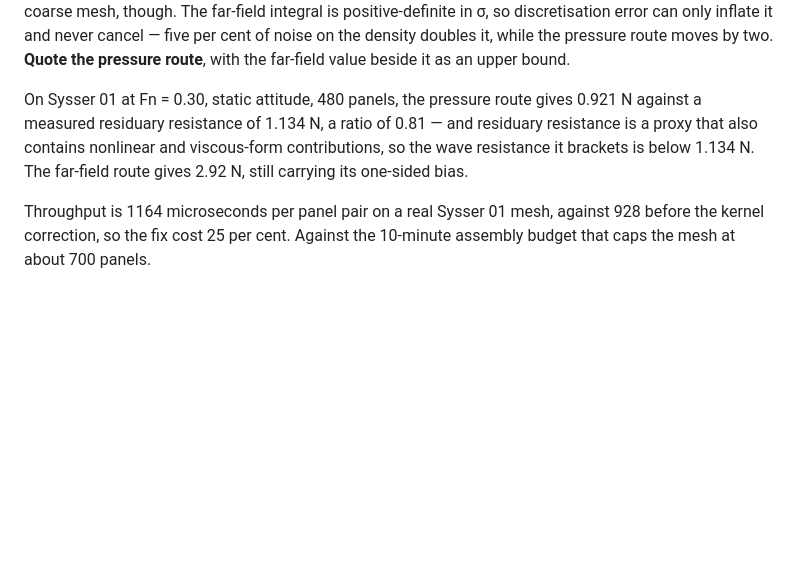
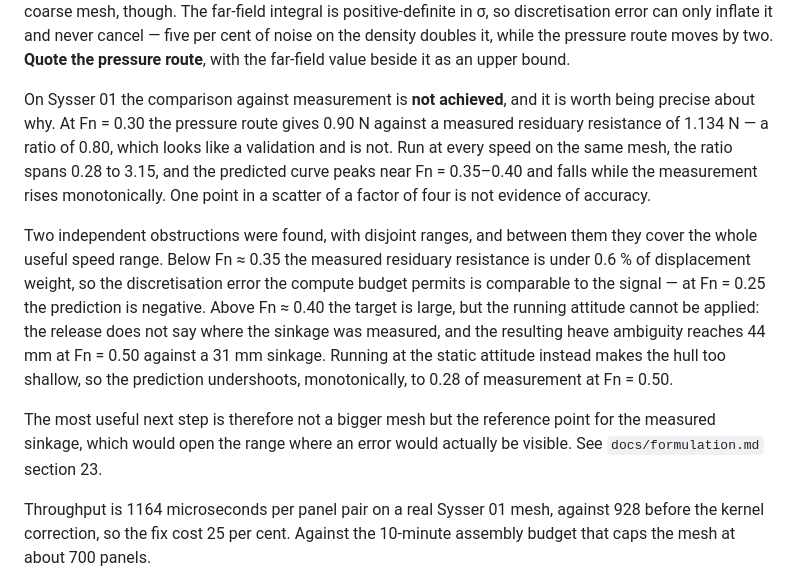
Before and after one commit to ignaziomviola/wave-resistance, a Markdown page: README.md, the part around the change. GitHub-like rendering; blank space fills up the shorter version.

```diff
--- a/README.md
+++ b/README.md
@@ -87,11 +87,25 @@ positive-definite in σ, so discretisation error can only inflate it and never c
 cent of noise on the density doubles it, while the pressure route moves by two. **Quote the
 pressure route**, with the far-field value beside it as an upper bound.
 
-On Sysser 01 at Fn = 0.30, static attitude, 480 panels, the pressure route gives 0.921 N
-against a measured residuary resistance of 1.134 N, a ratio of 0.81 — and residuary resistance
-is a proxy that also contains nonlinear and viscous-form contributions, so the wave resistance
-it brackets is below 1.134 N. The far-field route gives 2.92 N, still carrying its one-sided
-bias.
+On Sysser 01 the comparison against measurement is **not achieved**, and it is worth being
+precise about why. At Fn = 0.30 the pressure route gives 0.90 N against a measured residuary
+resistance of 1.134 N — a ratio of 0.80, which looks like a validation and is not. Run at every
+speed on the same mesh, the ratio spans 0.28 to 3.15, and the predicted curve peaks near
+Fn = 0.35–0.40 and falls while the measurement rises monotonically. One point in a scatter of
+a factor of four is not evidence of accuracy.
+
+Two independent obstructions were found, with disjoint ranges, and between them they cover the
+whole useful speed range. Below Fn ≈ 0.35 the measured residuary resistance is under 0.6 % of
+displacement weight, so the discretisation error the compute budget permits is comparable to
+the signal — at Fn = 0.25 the prediction is negative. Above Fn ≈ 0.40 the target is large, but
+the running attitude cannot be applied: the release does not say where the sinkage was
+measured, and the resulting heave ambiguity reaches 44 mm at Fn = 0.50 against a 31 mm
+sinkage. Running at the static attitude instead makes the hull too shallow, so the prediction
+undershoots, monotonically, to 0.28 of measurement at Fn = 0.50.
+
+The most useful next step is therefore not a bigger mesh but the reference point for the
+measured sinkage, which would open the range where an error would actually be visible. See
+`docs/formulation.md` section 23.
 
 Throughput is 1164 microseconds per panel pair on a real Sysser 01 mesh, against 928 before
 the kernel correction, so the fix cost 25 per cent. Against the 10-minute assembly budget
```
Also changed, not shown: docs/formulation.md (+59 -0 lines).
